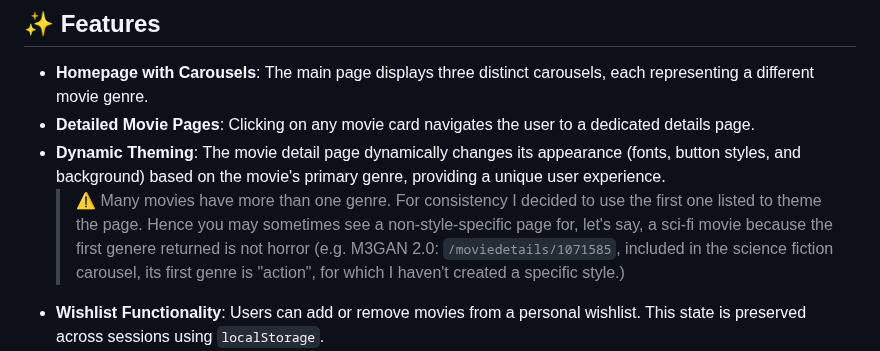
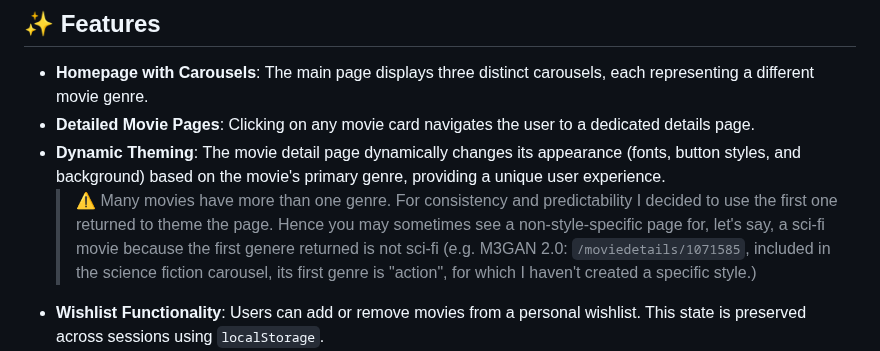
Before and after one commit to davideoliveri/MovieBrowserMT, a Markdown page: README.md, the part around the change. Rendered like a GitHub page.

Commit message:
README copy adjustments

```diff
--- a/README.md
+++ b/README.md
@@ -5,7 +5,7 @@
 - **Homepage with Carousels**: The main page displays three distinct carousels, each representing a different movie genre.
 - **Detailed Movie Pages**: Clicking on any movie card navigates the user to a dedicated details page.
 - **Dynamic Theming**: The movie detail page dynamically changes its appearance (fonts, button styles, and background) based on the movie's primary genre, providing a unique user experience.
-  > ⚠️ Many movies have more than one genre. For consistency I decided to use the first one listed to theme the page. Hence you may sometimes see a non-style-specific page for, let's say, a sci-fi movie because the first genere returned is not horror (e.g. M3GAN 2.0: `/moviedetails/1071585`, included in the science fiction carousel, its first genre is "action", for which I haven't created a specific style.)
+  > ⚠️ Many movies have more than one genre. For consistency and predictability I decided to use the first one returned to theme the page. Hence you may sometimes see a non-style-specific page for, let's say, a sci-fi movie because the first genere returned is not sci-fi (e.g. M3GAN 2.0: `/moviedetails/1071585`, included in the science fiction carousel, its first genre is "action", for which I haven't created a specific style.)
 - **Wishlist Functionality**: Users can add or remove movies from a personal wishlist. This state is preserved across sessions using `localStorage`.
 - **Dedicated Wishlist Page**: A separate page displays all the movies the user has added to their wishlist, with options for sorting and pagination.
 - **Server-Side Rendering (SSR)**: The application is fully server-side rendered for improved SEO and initial page load performance.
```
